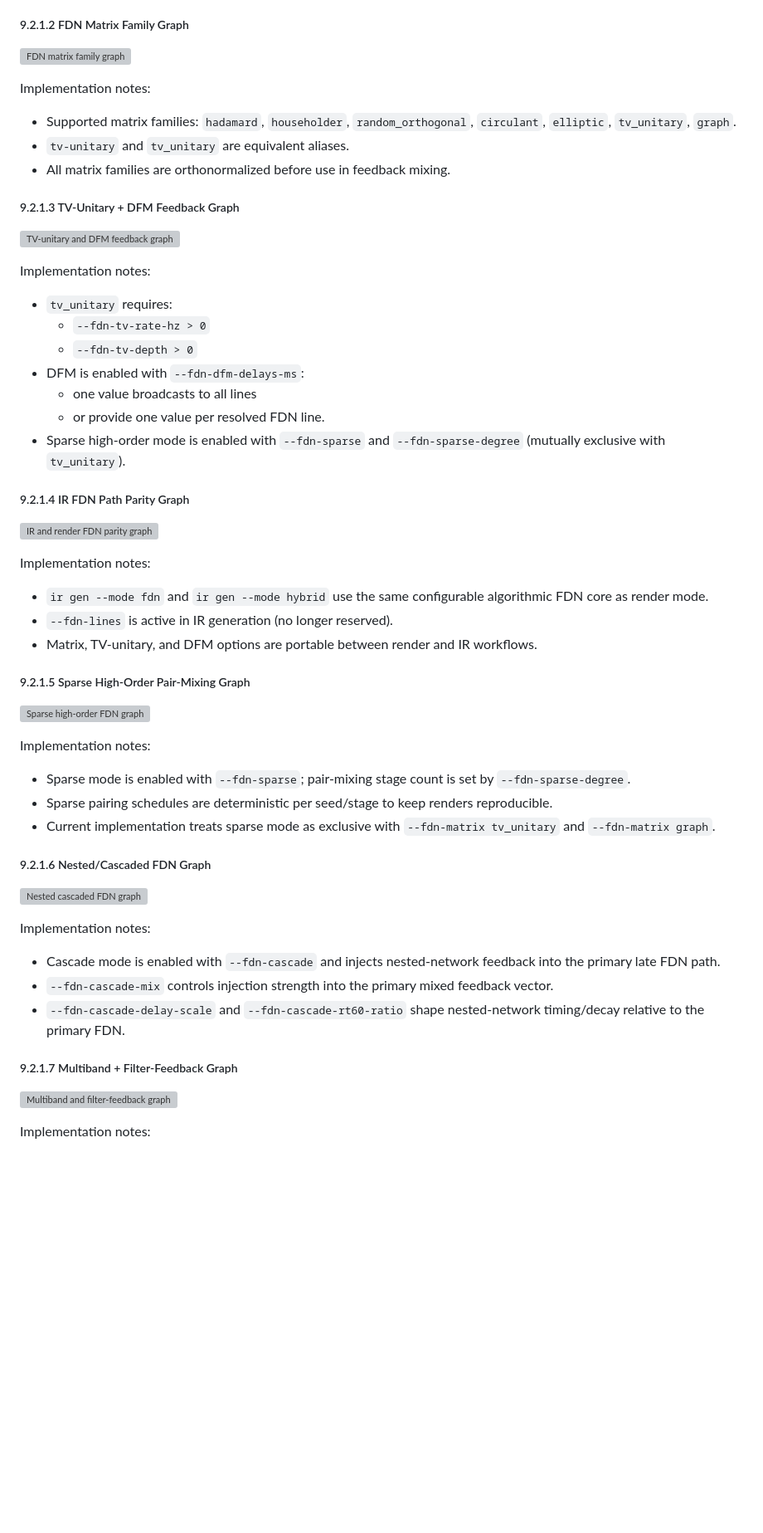
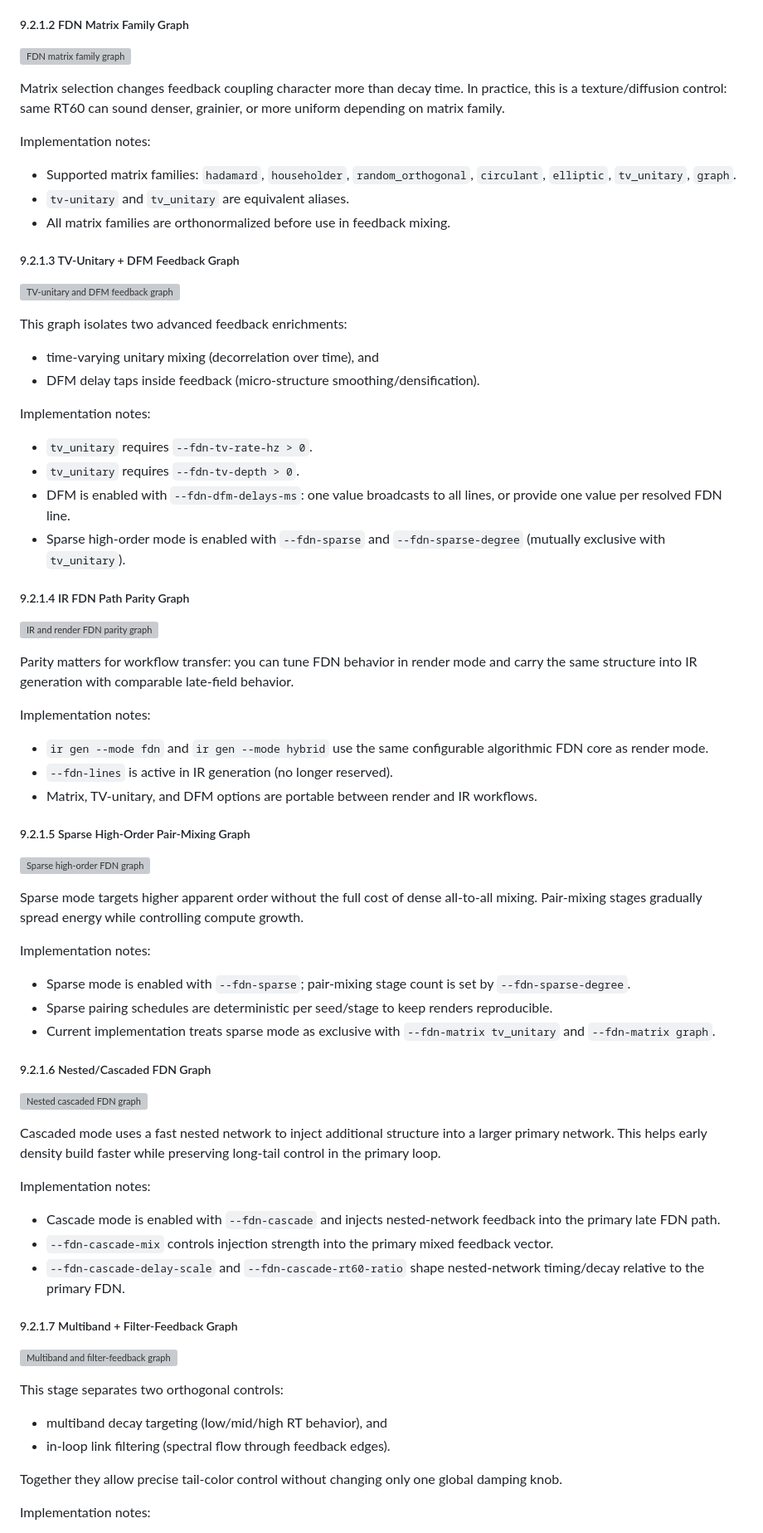
Before and after one commit to TheColby/verbx, a Markdown page: README.md, the part around one of its changes. Shown at 83% size. Rendered like a GitHub page; blank space fills up the shorter version; grey boxes are pictures that could not be loaded.

```diff
--- a/README.md
+++ b/README.md
@@ -1358,6 +1392,10 @@ Implementation notes:
 
 ![FDN matrix family graph](docs/assets/fdn_topology_variants.svg)
 
+Matrix selection changes feedback coupling character more than decay time.
+In practice, this is a texture/diffusion control: same RT60 can sound denser,
+grainier, or more uniform depending on matrix family.
+
 Implementation notes:
 
 - Supported matrix families:
@@ -1369,19 +1407,26 @@ Implementation notes:
 
 ![TV-unitary and DFM feedback graph](docs/assets/fdn_topology_tvu_dfm.svg)
 
+This graph isolates two advanced feedback enrichments:
+
+- time-varying unitary mixing (decorrelation over time), and
+- DFM delay taps inside feedback (micro-structure smoothing/densification).
+
 Implementation notes:
 
-- `tv_unitary` requires:
-  - `--fdn-tv-rate-hz > 0`
-  - `--fdn-tv-depth > 0`
+- `tv_unitary` requires `--fdn-tv-rate-hz > 0`.
+- `tv_unitary` requires `--fdn-tv-depth > 0`.
 - DFM is enabled with `--fdn-dfm-delays-ms`:
-  - one value broadcasts to all lines
-  - or provide one value per resolved FDN line.
+  one value broadcasts to all lines, or provide one value per resolved FDN line.
 - Sparse high-order mode is enabled with `--fdn-sparse` and `--fdn-sparse-degree` (mutually exclusive with `tv_unitary`).
 
 ##### 9.2.1.4 IR FDN Path Parity Graph
 
 ![IR and render FDN parity graph](docs/assets/fdn_topology_ir_path.svg)
+
+Parity matters for workflow transfer:
+you can tune FDN behavior in render mode and carry the same structure into IR
+generation with comparable late-field behavior.
 
 Implementation notes:
 
@@ -1393,6 +1438,10 @@ Implementation notes:
 
 ![Sparse high-order FDN graph](docs/assets/fdn_topology_sparse.svg)
 
+Sparse mode targets higher apparent order without the full cost of dense
+all-to-all mixing. Pair-mixing stages gradually spread energy while controlling
+compute growth.
+
 Implementation notes:
 
 - Sparse mode is enabled with `--fdn-sparse`; pair-mixing stage count is set by `--fdn-sparse-degree`.
@@ -1403,6 +1452,10 @@ Implementation notes:
 
 ![Nested cascaded FDN graph](docs/assets/fdn_topology_cascade.svg)
 
+Cascaded mode uses a fast nested network to inject additional structure into a
+larger primary network. This helps early density build faster while preserving
+long-tail control in the primary loop.
+
 Implementation notes:
 
 - Cascade mode is enabled with `--fdn-cascade` and injects nested-network feedback into the primary late FDN path.
@@ -1412,6 +1465,14 @@ Implementation notes:
 ##### 9.2.1.7 Multiband + Filter-Feedback Graph
 
 ![Multiband and filter-feedback graph](docs/assets/fdn_topology_multiband_filter.svg)
+
+This stage separates two orthogonal controls:
+
+- multiband decay targeting (low/mid/high RT behavior), and
+- in-loop link filtering (spectral flow through feedback edges).
+
+Together they allow precise tail-color control without changing only one global
+damping knob.
 
 Implementation notes:
 
```
Also changed, not shown: other parts of README.md (+100 -18 lines).
